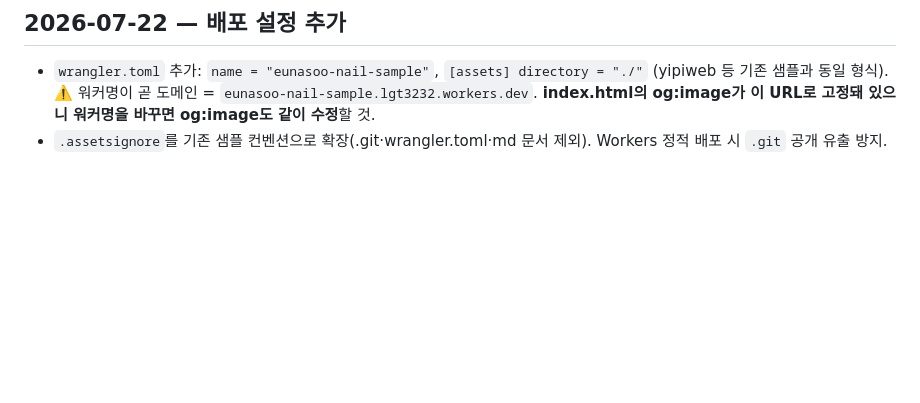
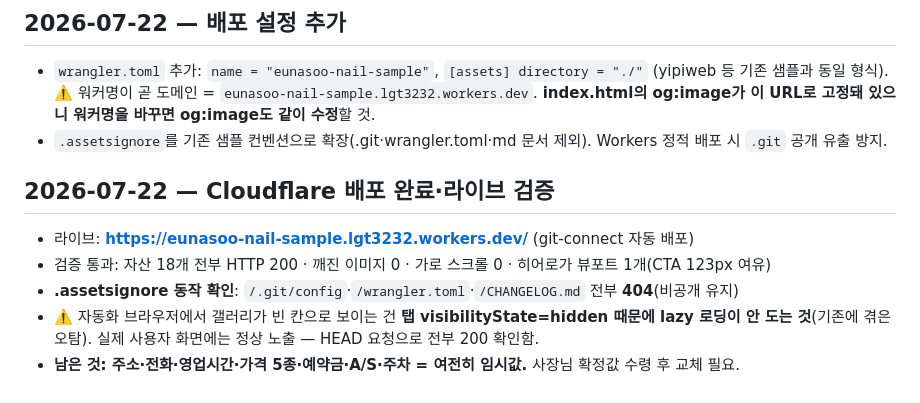
Before and after one commit to Daorl8/eunasoo-nail-sample, a Markdown page: CHANGELOG.md, the part around the change. GitHub-like rendering; blank space fills up the shorter version.

Commit message:
docs: 라이브 배포 검증 기록 (자산 18개 200, .assetsignore 404 확인)

```diff
--- a/CHANGELOG.md
+++ b/CHANGELOG.md
@@ -68,3 +68,10 @@ h1·로고·패딩을 줄여도 CTA가 91px 밖에 남아 원인을 다시 측
 - `wrangler.toml` 추가: `name = "eunasoo-nail-sample"`, `[assets] directory = "./"` (yipiweb 등 기존 샘플과 동일 형식).
   ⚠️ 워커명이 곧 도메인 = `eunasoo-nail-sample.lgt3232.workers.dev`. **index.html의 og:image가 이 URL로 고정돼 있으니 워커명을 바꾸면 og:image도 같이 수정**할 것.
 - `.assetsignore`를 기존 샘플 컨벤션으로 확장(.git·wrangler.toml·md 문서 제외). Workers 정적 배포 시 `.git` 공개 유출 방지.
+
+## 2026-07-22 — Cloudflare 배포 완료·라이브 검증
+- 라이브: **https://eunasoo-nail-sample.lgt3232.workers.dev/** (git-connect 자동 배포)
+- 검증 통과: 자산 18개 전부 HTTP 200 · 깨진 이미지 0 · 가로 스크롤 0 · 히어로가 뷰포트 1개(CTA 123px 여유)
+- **.assetsignore 동작 확인**: `/.git/config`·`/wrangler.toml`·`/CHANGELOG.md` 전부 **404**(비공개 유지)
+- ⚠️ 자동화 브라우저에서 갤러리가 빈 칸으로 보이는 건 **탭 visibilityState=hidden 때문에 lazy 로딩이 안 도는 것**(기존에 겪은 오탐). 실제 사용자 화면에는 정상 노출 — HEAD 요청으로 전부 200 확인함.
+- **남은 것: 주소·전화·영업시간·가격 5종·예약금·A/S·주차 = 여전히 임시값.** 사장님 확정값 수령 후 교체 필요.
```
